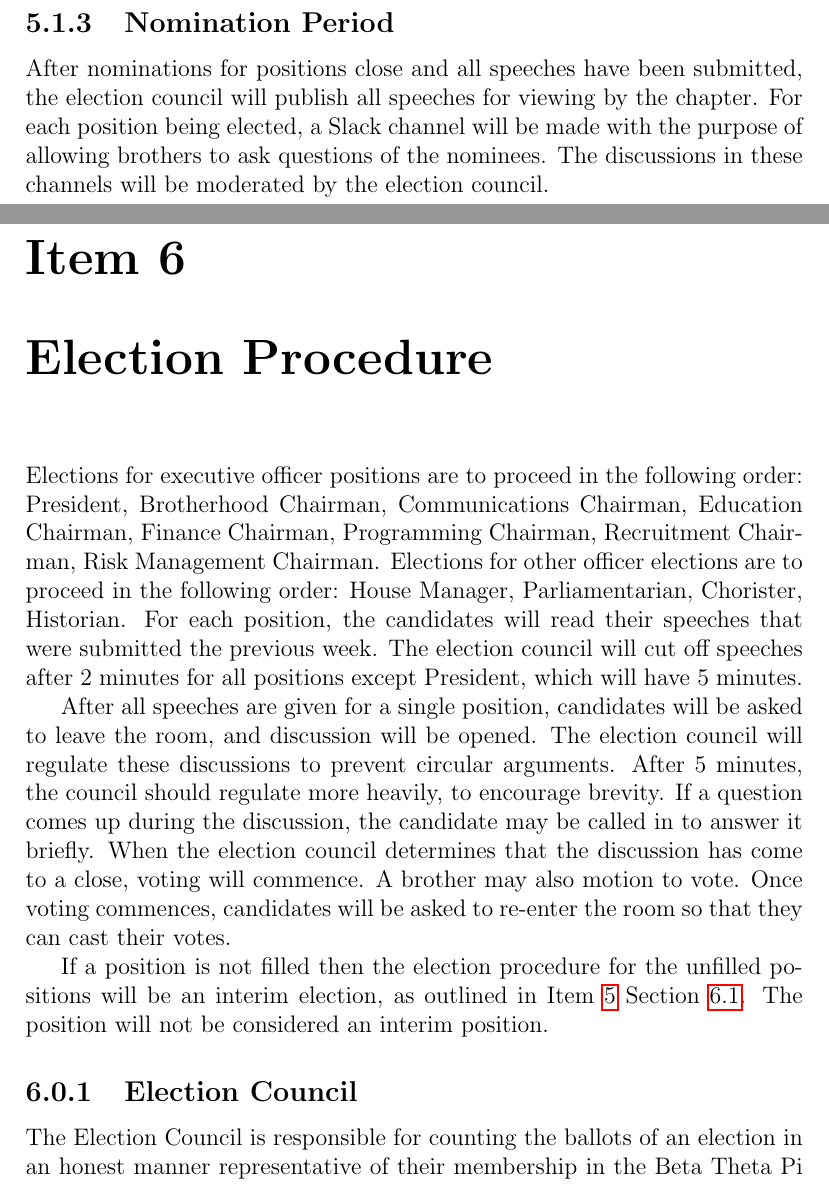
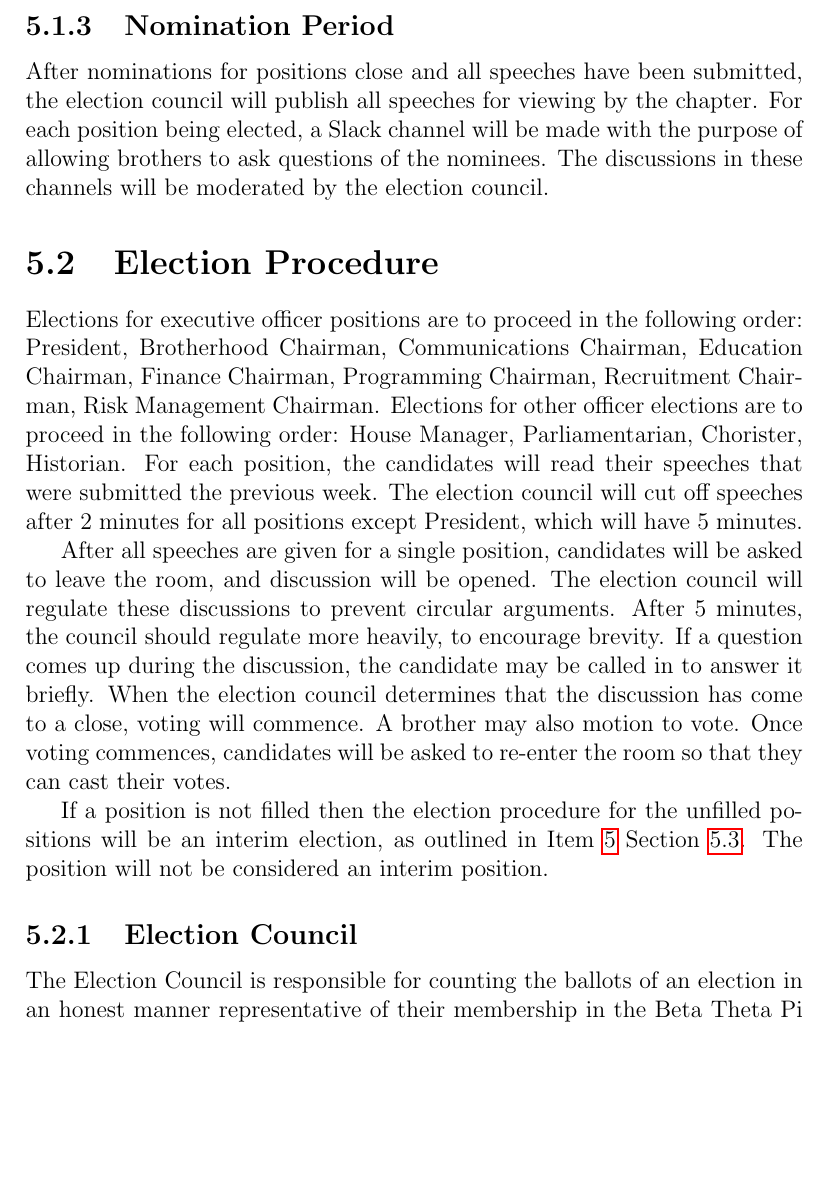
Before and after one commit to betathetapiwpi/Constitution, a LaTeX thesis (constitution.tex, which reads bylaws/elections.tex): two parts of pages 37 and 38 of 92 before the commit and part of page 37 of 91 after it, the two joined at a grey line, cut so that both start at the same text, the shorter picture padded with empty space. Compiled offline with pdfLaTeX.

Commit message:
Make election procedure a section again

```diff
--- a/bylaws/elections.tex
+++ b/bylaws/elections.tex
@@ -40,8 +40,8 @@ For each position being elected, a Slack channel will be made with the purpose
 of allowing brothers to ask questions of the nominees.
 The discussions in these channels will be moderated by the election council.
 
-\chapter{Election Procedure}
-\label{election-procedure}
+\section{Election Procedure}
+\label{sec:election-procedure}
 
 Elections for executive officer positions are to proceed in the following order:
 President, Brotherhood Chairman, Communications Chairman, Education Chairman,
```
